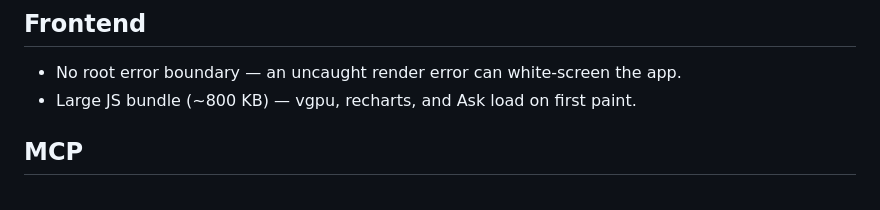
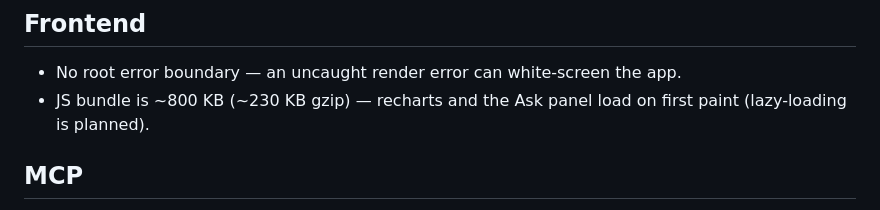
Before and after one commit to kaskol10/org-cost-api, a Markdown page: docs/KNOWN-ISSUES.md, the part around the change. GitHub-like rendering.

```diff
--- a/docs/KNOWN-ISSUES.md
+++ b/docs/KNOWN-ISSUES.md
@@ -35,7 +35,7 @@ Honest list for contributors and self-hosters. Demo/public-sharing gaps are bein
 ## Frontend
 
 - No root error boundary — an uncaught render error can white-screen the app.
-- Large JS bundle (~800 KB) — vgpu, recharts, and Ask load on first paint.
+- JS bundle is ~800 KB (~230 KB gzip) — recharts and the Ask panel load on first paint (lazy-loading is planned).
 
 ## MCP
 
```
Also changed, not shown: CHANGELOG.md (+5 -0 lines), README.md (+2 -0 lines), docs/images/ui-overview.png (added), 15 other files.
